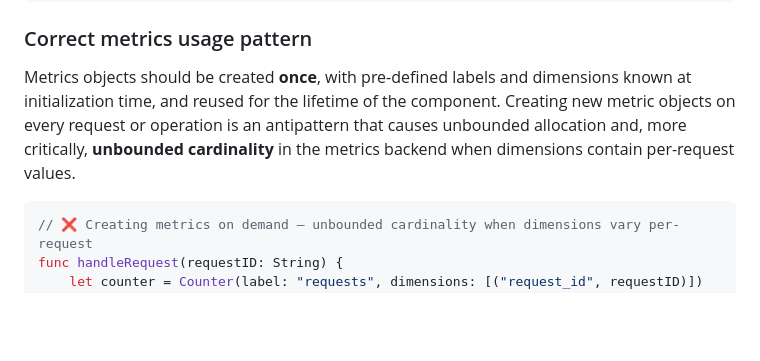
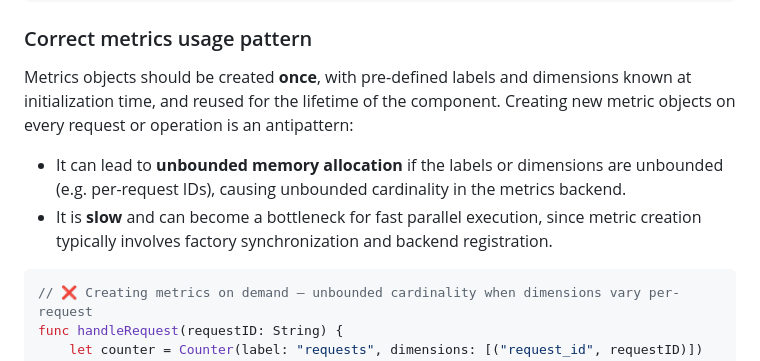
Before and after one commit to apple/swift-metrics, a Markdown page: README.md, the part around the change. GitHub-like rendering; blank space fills up the shorter version.

Commit message:
better explain why runtime metrics creation is bad in README

````diff
--- a/README.md
+++ b/README.md
@@ -47,9 +47,12 @@ counter.increment()
 ### Correct metrics usage pattern
 
 Metrics objects should be created **once**, with pre-defined labels and dimensions known at initialization time, and
-reused for the lifetime of the component. Creating new metric objects on every request or operation is an antipattern
-that causes unbounded allocation and, more critically, **unbounded cardinality** in the metrics backend when
-dimensions contain per-request values.
+reused for the lifetime of the component. Creating new metric objects on every request or operation is an antipattern:
+
+- It can lead to **unbounded memory allocation** if the labels or dimensions are unbounded (e.g. per-request IDs),
+  causing unbounded cardinality in the metrics backend.
+- It is **slow** and can become a bottleneck for fast parallel execution, since metric creation typically involves
+  factory synchronization and backend registration.
 
 ```swift
 // ❌ Creating metrics on demand — unbounded cardinality when dimensions vary per-request
````
